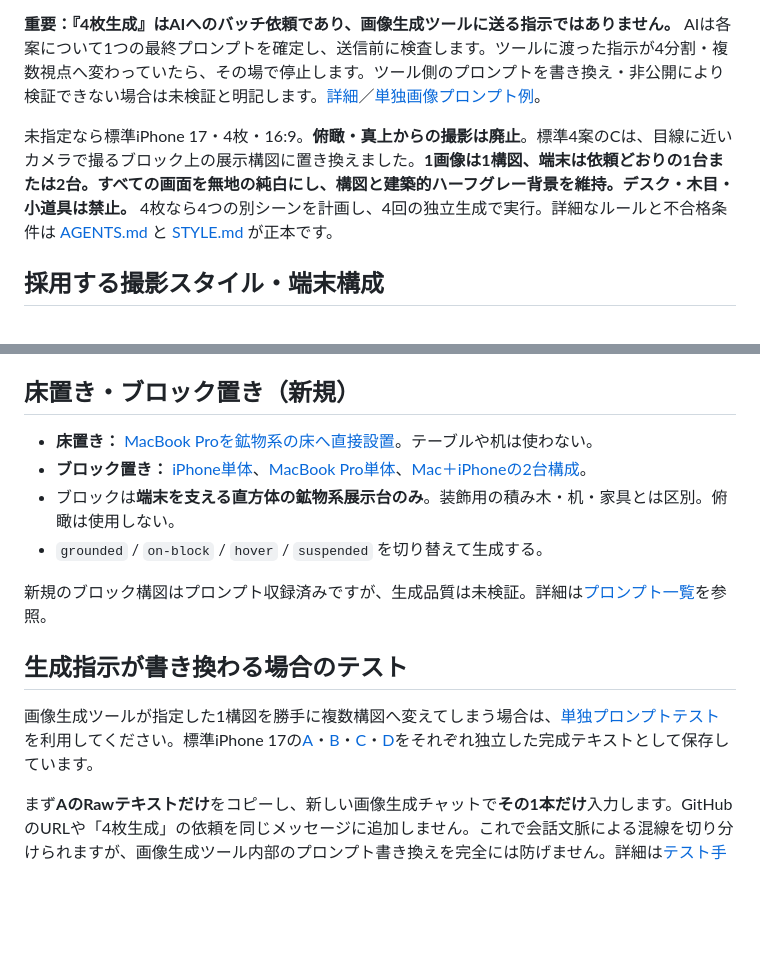
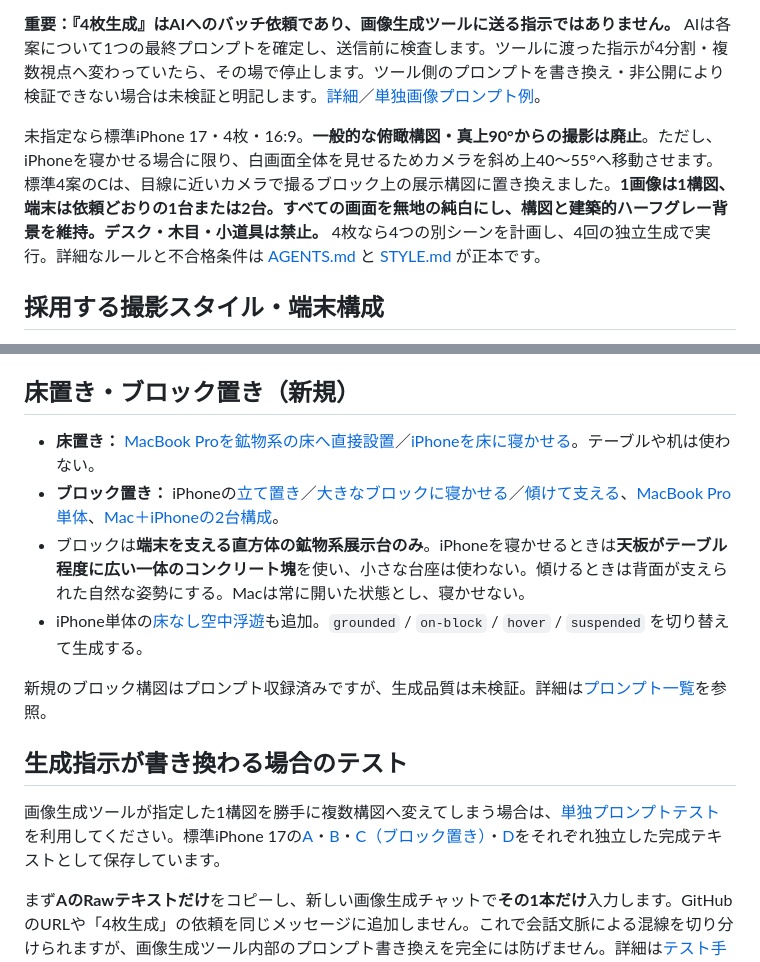
Before and after one commit to shasegawa-de/corp-mock-harness, a Markdown page: README.md, 2 parts joined by grey strips. GitHub-like rendering; blank space fills up the shorter version.

Commit message:
docs: support iPhone flat/tilted/suspended poses with camera-aware framing

```diff
--- a/README.md
+++ b/README.md
@@ -14,7 +14,7 @@
 
 **重要：『4枚生成』はAIへのバッチ依頼であり、画像生成ツールに送る指示ではありません。** AIは各案について1つの最終プロンプトを確定し、送信前に検査します。ツールに渡った指示が4分割・複数視点へ変わっていたら、その場で停止します。ツール側のプロンプトを書き換え・非公開により検証できない場合は未検証と明記します。[詳細](AGENTS.md)／[単独画像プロンプト例](WORKFLOW.md)。
 
-未指定なら標準iPhone 17・4枚・16:9。**俯瞰・真上からの撮影は廃止**。標準4案のCは、目線に近いカメラで撮るブロック上の展示構図に置き換えました。**1画像は1構図、端末は依頼どおりの1台または2台。すべての画面を無地の純白にし、構図と建築的ハーフグレー背景を維持。デスク・木目・小道具は禁止。** 4枚なら4つの別シーンを計画し、4回の独立生成で実行。詳細なルールと不合格条件は [AGENTS.md](AGENTS.md) と [STYLE.md](STYLE.md) が正本です。
+未指定なら標準iPhone 17・4枚・16:9。**一般的な俯瞰構図・真上90°からの撮影は廃止**。ただし、iPhoneを寝かせる場合に限り、白画面全体を見せるためカメラを斜め上40〜55°へ移動させます。標準4案のCは、目線に近いカメラで撮るブロック上の展示構図に置き換えました。**1画像は1構図、端末は依頼どおりの1台または2台。すべての画面を無地の純白にし、構図と建築的ハーフグレー背景を維持。デスク・木目・小道具は禁止。** 4枚なら4つの別シーンを計画し、4回の独立生成で実行。詳細なルールと不合格条件は [AGENTS.md](AGENTS.md) と [STYLE.md](STYLE.md) が正本です。
 
 ## 採用する撮影スタイル・端末構成
 
@@ -27,16 +27,16 @@
 
 ## 床置き・ブロック置き（新規）
 
-- **床置き：** [MacBook Proを鉱物系の床へ直接設置](prompts/macbookpro14/on-floor.txt)。テーブルや机は使わない。
-- **ブロック置き：** [iPhone単体](prompts/iphone17/on-block.txt)、[MacBook Pro単体](prompts/macbookpro14/on-block.txt)、[Mac＋iPhoneの2台構成](prompts/macbookpro14-iphone17/on-blocks.txt)。
-- ブロックは**端末を支える直方体の鉱物系展示台のみ**。装飾用の積み木・机・家具とは区別。俯瞰は使用しない。
-- `grounded` / `on-block` / `hover` / `suspended` を切り替えて生成する。
+- **床置き：** [MacBook Proを鉱物系の床へ直接設置](prompts/macbookpro14/on-floor.txt)／[iPhoneを床に寝かせる](prompts/iphone17/on-floor-flat.txt)。テーブルや机は使わない。
+- **ブロック置き：** iPhoneの[立て置き](prompts/iphone17/on-block.txt)／[大きなブロックに寝かせる](prompts/iphone17/on-block-flat.txt)／[傾けて支える](prompts/iphone17/on-block-tilted.txt)、[MacBook Pro単体](prompts/macbookpro14/on-block.txt)、[Mac＋iPhoneの2台構成](prompts/macbookpro14-iphone17/on-blocks.txt)。
+- ブロックは**端末を支える直方体の鉱物系展示台のみ**。iPhoneを寝かせるときは**天板がテーブル程度に広い一体のコンクリート塊**を使い、小さな台座は使わない。傾けるときは背面が支えられた自然な姿勢にする。Macは常に開いた状態とし、寝かせない。
+- iPhone単体の[床なし空中浮遊](prompts/iphone17/suspended.txt)も追加。`grounded` / `on-block` / `hover` / `suspended` を切り替えて生成する。
 
 新規のブロック構図はプロンプト収録済みですが、生成品質は未検証。詳細は[プロンプト一覧](prompts/README.md)を参照。
 
 ## 生成指示が書き換わる場合のテスト
 
-画像生成ツールが指定した1構図を勝手に複数構図へ変えてしまう場合は、[単独プロンプトテスト](prompts/README.md)を利用してください。標準iPhone 17の[A](prompts/iphone17/a.txt)・[B](prompts/iphone17/b.txt)・[C](prompts/iphone17/c.txt)・[D](prompts/iphone17/d.txt)をそれぞれ独立した完成テキストとして保存しています。
+画像生成ツールが指定した1構図を勝手に複数構図へ変えてしまう場合は、[単独プロンプトテスト](prompts/README.md)を利用してください。標準iPhone 17の[A](prompts/iphone17/a.txt)・[B](prompts/iphone17/b.txt)・[C（ブロック置き）](prompts/iphone17/on-block.txt)・[D](prompts/iphone17/d.txt)をそれぞれ独立した完成テキストとして保存しています。
 
 まず**AのRawテキストだけ**をコピーし、新しい画像生成チャットで**その1本だけ**入力します。GitHubのURLや「4枚生成」の依頼を同じメッセージに追加しません。これで会話文脈による混線を切り分けられますが、画像生成ツール内部のプロンプト書き換えを完全には防げません。詳細は[テスト手順](prompts/README.md)を参照してください。
 
```
